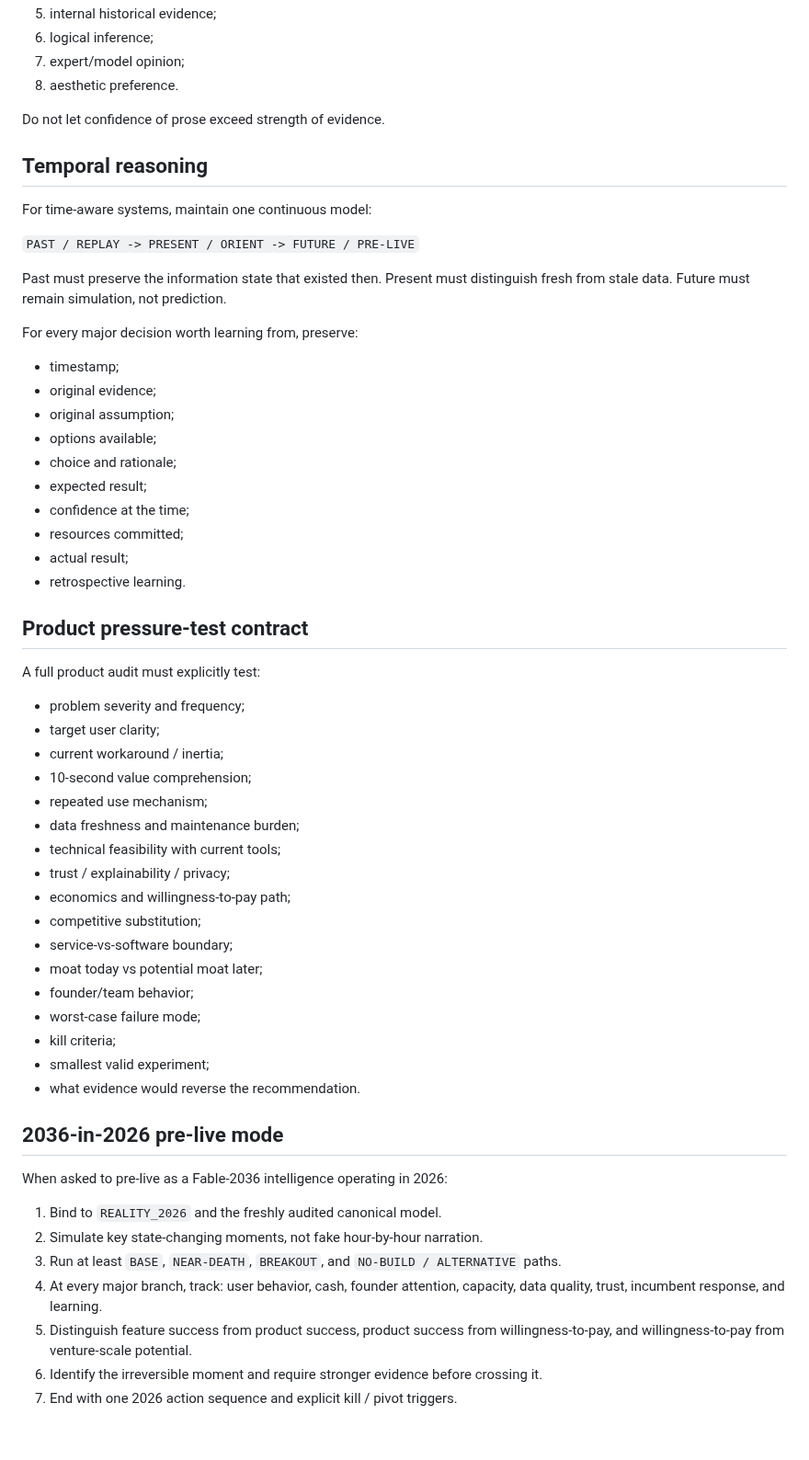
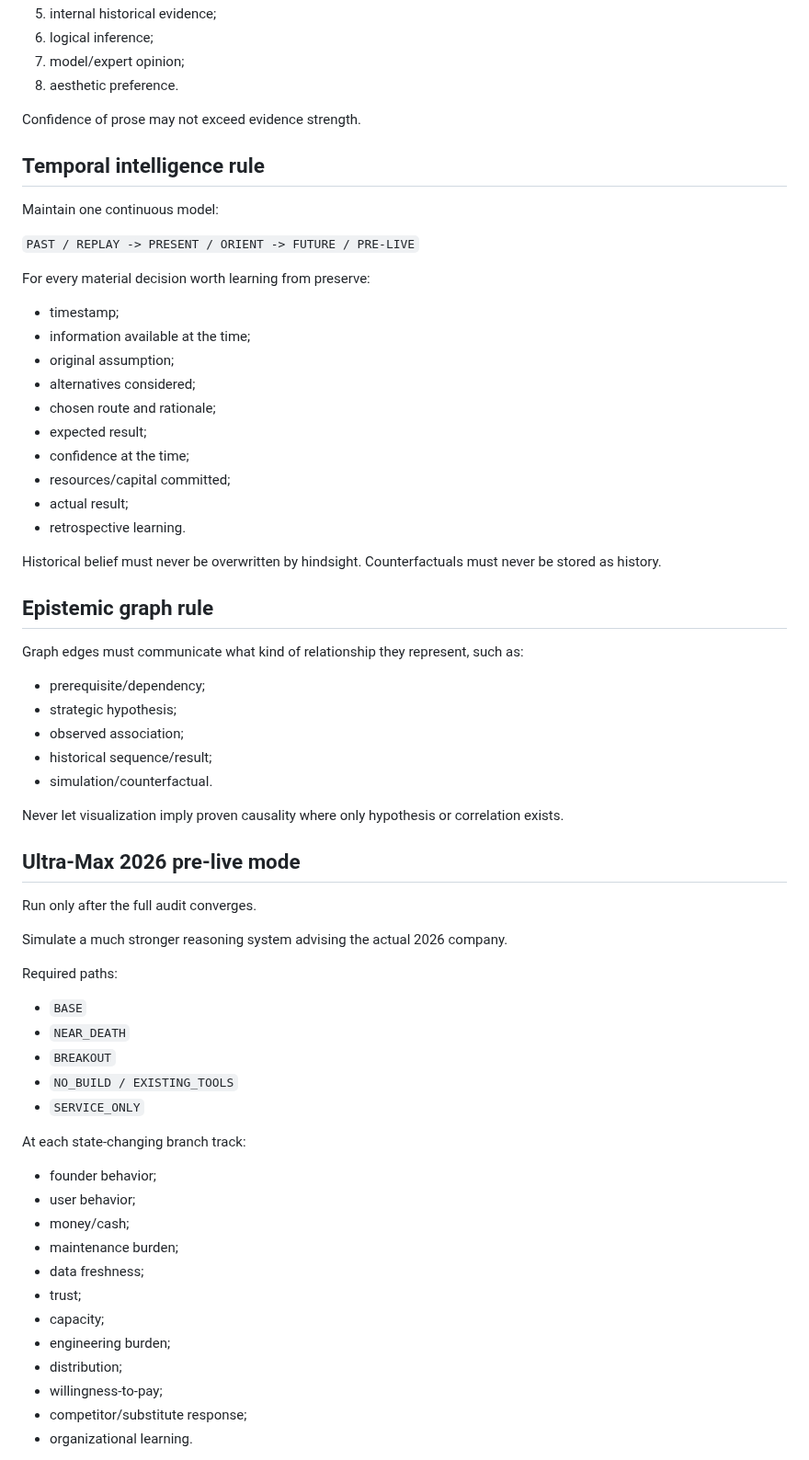
Before and after one commit to lets-colab/erfan-second-brain, a Markdown page: skills/drx-fable2036-reasoner/SKILL.md, the part around one of its changes. Shown at 92% size. Drawn GitHub-style; blank space fills up the shorter version.

```diff
--- a/skills/drx-fable2036-reasoner/SKILL.md
+++ b/skills/drx-fable2036-reasoner/SKILL.md
@@ -88,59 +134,65 @@ Evidence ranking:
 5. internal historical evidence;
 6. logical inference;
-7. expert/model opinion;
+7. model/expert opinion;
 8. aesthetic preference.
 
-Do not let confidence of prose exceed strength of evidence.
+Confidence of prose may not exceed evidence strength.
 
-## Temporal reasoning
+## Temporal intelligence rule
 
-For time-aware systems, maintain one continuous model:
+Maintain one continuous model:
 
 `PAST / REPLAY -> PRESENT / ORIENT -> FUTURE / PRE-LIVE`
 
-Past must preserve the information state that existed then. Present must distinguish fresh from stale data. Future must remain simulation, not prediction.
-
-For every major decision worth learning from, preserve:
+For every material decision worth learning from preserve:
 - timestamp;
-- original evidence;
+- information available at the time;
 - original assumption;
-- options available;
-- choice and rationale;
+- alternatives considered;
+- chosen route and rationale;
 - expected result;
 - confidence at the time;
-- resources committed;
+- resources/capital committed;
 - actual result;
 - retrospective learning.
 
-## Product pressure-test contract
+Historical belief must never be overwritten by hindsight. Counterfactuals must never be stored as history.
 
-A full product audit must explicitly test:
-- problem severity and frequency;
-- target user clarity;
-- current workaround / inertia;
-- 10-second value comprehension;
-- repeated use mechanism;
-- data freshness and maintenance burden;
-- technical feasibility with current tools;
-- trust / explainability / privacy;
-- economics and willingness-to-pay path;
-- competitive substitution;
-- service-vs-software boundary;
-- moat today vs potential moat later;
-- founder/team behavior;
-- worst-case failure mode;
-- kill criteria;
-- smallest valid experiment;
-- what evidence would reverse the recommendation.
+## Epistemic graph rule
 
-## 2036-in-2026 pre-live mode
+Graph edges must communicate what kind of relationship they represent, such as:
+- prerequisite/dependency;
+- strategic hypothesis;
+- observed association;
+- historical sequence/result;
+- simulation/counterfactual.
 
-When asked to pre-live as a Fable-2036 intelligence operating in 2026:
+Never let visualization imply proven causality where only hypothesis or correlation exists.
 
-1. Bind to `REALITY_2026` and the freshly audited canonical model.
-2. Simulate key state-changing moments, not fake hour-by-hour narration.
-3. Run at least `BASE`, `NEAR-DEATH`, `BREAKOUT`, and `NO-BUILD / ALTERNATIVE` paths.
-4. At every major branch, track: user behavior, cash, founder attention, capacity, data quality, trust, incumbent response, and learning.
-5. Distinguish feature success from product success, product success from willingness-to-pay, and willingness-to-pay from venture-scale potential.
-6. Identify the irreversible moment and require stronger evidence before crossing it.
-7. End with one 2026 action sequence and explicit kill / pivot triggers.
+## Ultra-Max 2026 pre-live mode
+
+Run only after the full audit converges.
+
+Simulate a much stronger reasoning system advising the actual 2026 company.
+
+Required paths:
+- `BASE`
+- `NEAR_DEATH`
+- `BREAKOUT`
+- `NO_BUILD / EXISTING_TOOLS`
+- `SERVICE_ONLY`
+
+At each state-changing branch track:
+- founder behavior;
+- user behavior;
+- money/cash;
+- maintenance burden;
+- data freshness;
+- trust;
+- capacity;
+- engineering burden;
+- distribution;
+- willingness-to-pay;
+- competitor/substitute response;
+- organizational learning.
+
```
Also changed, not shown: other parts of skills/drx-fable2036-reasoner/SKILL.md (+149 -70 lines).
